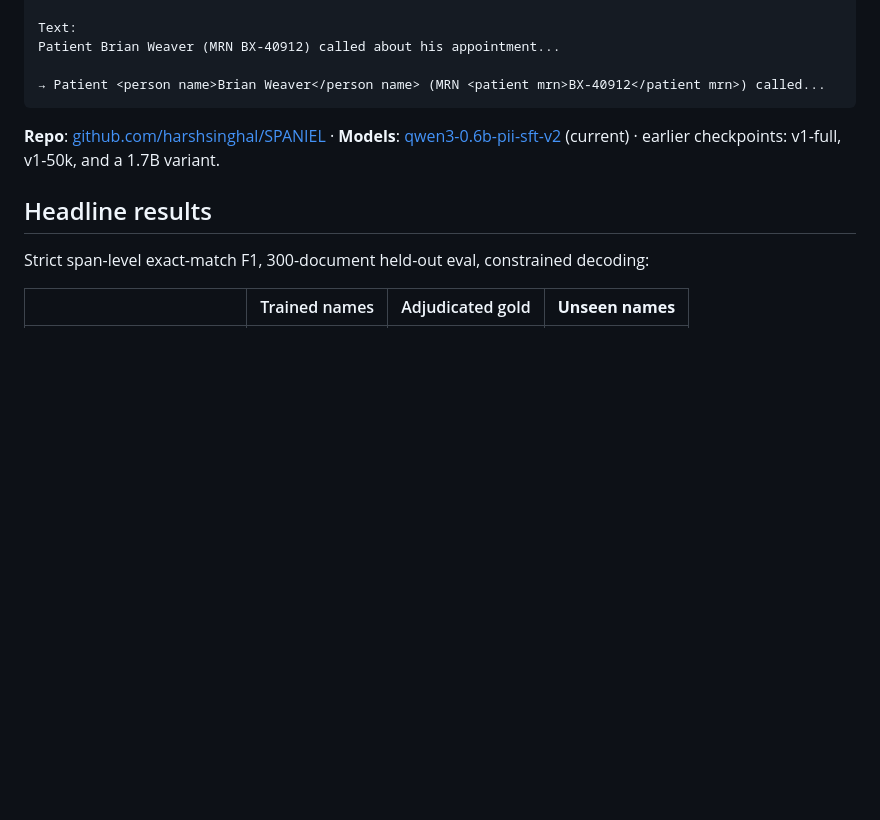
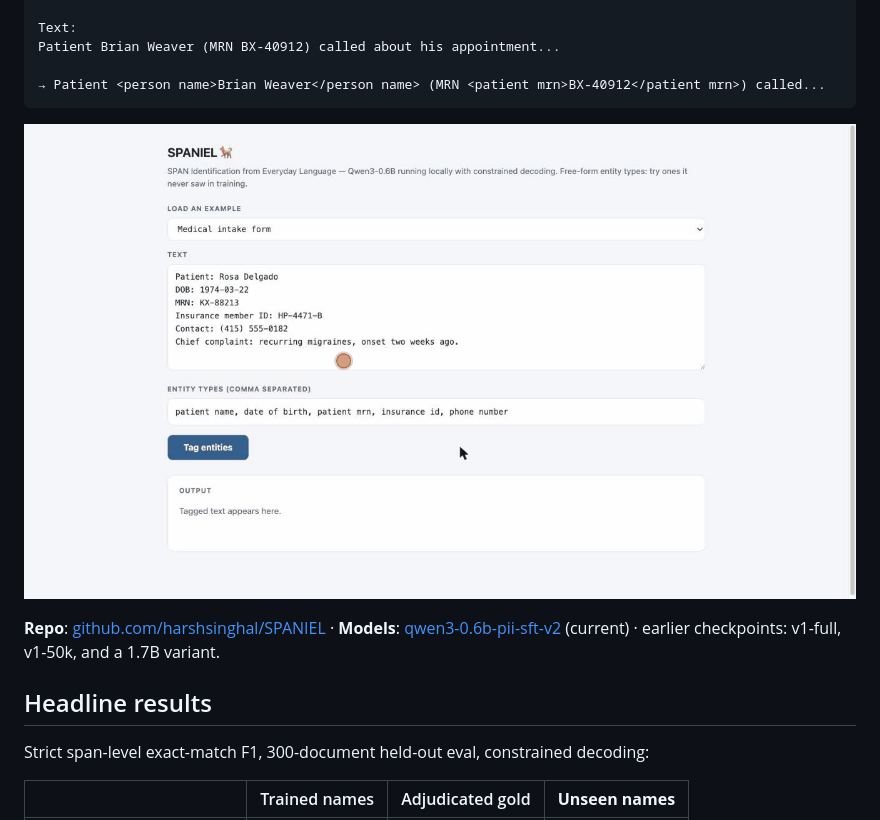
Before and after one commit to harshsinghal/SPANIEL, a Markdown page: README.md, the part around the change. GitHub-like rendering; pictures changed too: docs/spaniel-demo.gif (added); blank space fills up the shorter version.

Commit message:
Add demo GIF to README
Co-Authored-By: Claude Fable 5 <noreply@anthropic.com>

````diff
--- a/README.md
+++ b/README.md
@@ -22,6 +22,8 @@ Patient Brian Weaver (MRN BX-40912) called about his appointment...
 
 → Patient <person name>Brian Weaver</person name> (MRN <patient mrn>BX-40912</patient mrn>) called...
 ```
+
+![SPANIEL demo](docs/spaniel-demo.gif)
 
 **Repo**: [github.com/harshsinghal/SPANIEL](https://github.com/harshsinghal/SPANIEL) ·
 **Models**: [qwen3-0.6b-pii-sft-v2](https://huggingface.co/Harsh/qwen3-0.6b-pii-sft-v2)
````
